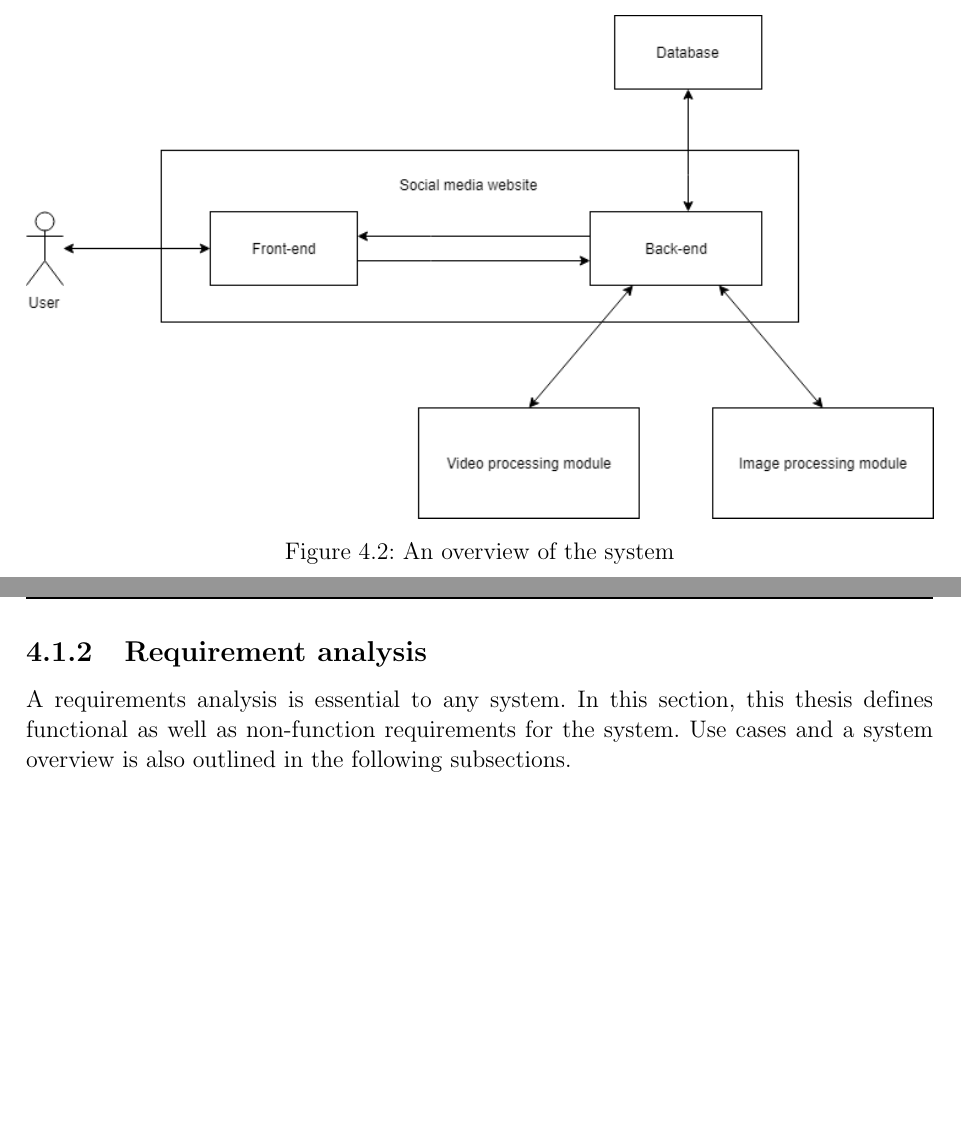
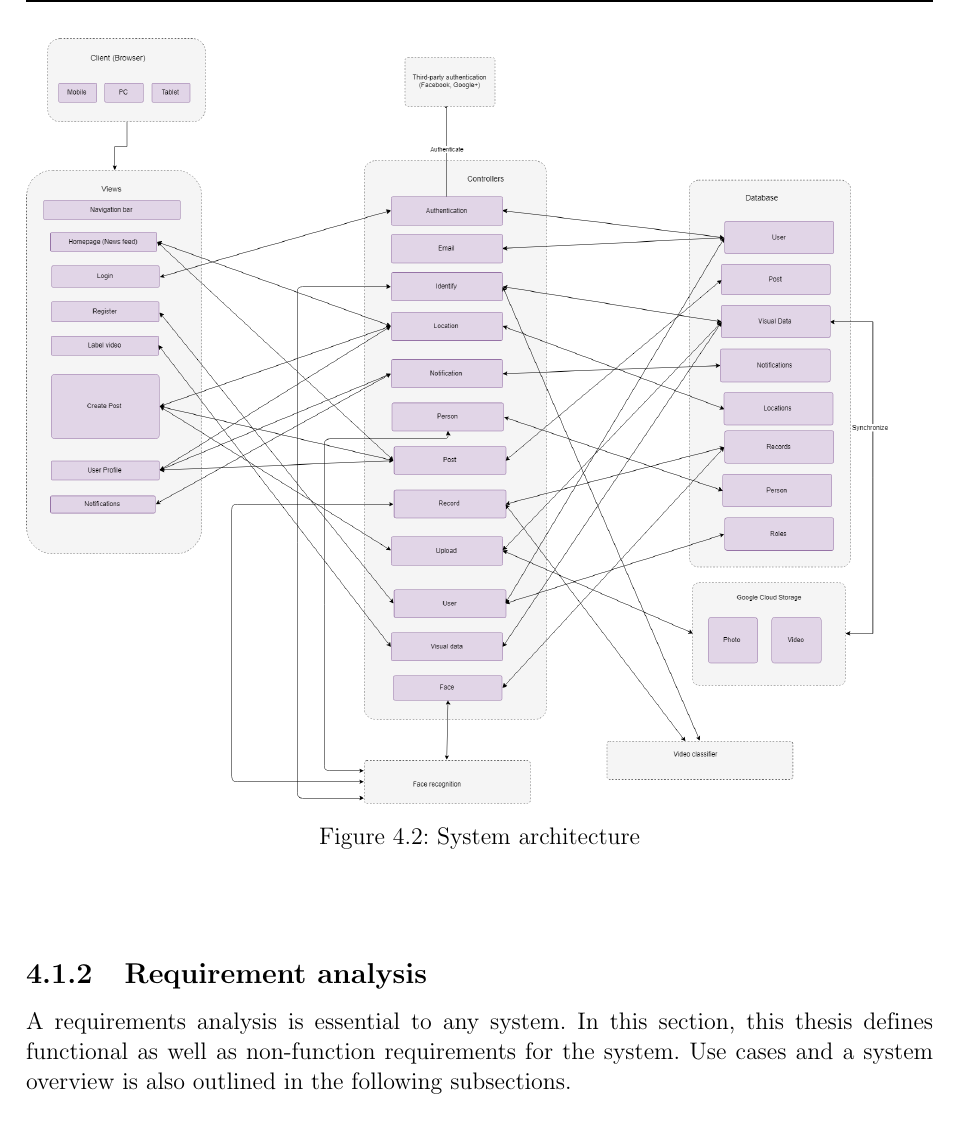
Before and after one commit to dalo2903/godeyes-thesis-report, a LaTeX thesis (Thesis.tex, which reads Chapter4.tex): two parts of pages 48 and 49 of 137 before the commit and part of page 49 of 138 after it, the two joined at a grey line, cut at the place of the change, the shorter picture padded with empty space. Compiled offline with pdfLaTeX; a LaTeX package or settings file that is missing is left out; an older LaTeX class or package is replaced by its successor.

Commit message:
hinh sys architect

```diff
--- a/Chapter4.tex
+++ b/Chapter4.tex
@@ -20,9 +20,9 @@ Figure \ref{chap3:system_architecture} describe the structure of the system arch
 \begin{center}
     \begin{figure}[H]
     \centering
-    \includegraphics[width=1\columnwidth]{images/chap3/system_overview_basic.png}
-    \caption{An overview of the system}
-    \label{chap3:system_architecture}
+    \includegraphics[width=1\columnwidth]{images/chap4/system_architecture.png}
+    \caption{System architecture}
+    \label{chap4:system_architecture}
     \end{figure}
 \end{center}
 
```
Also changed, not shown: images/chap4/system_overview_basic.png (renamed from images/chap3/system_overview_basic.png), Chapter4.tex (8 more changed lines).
